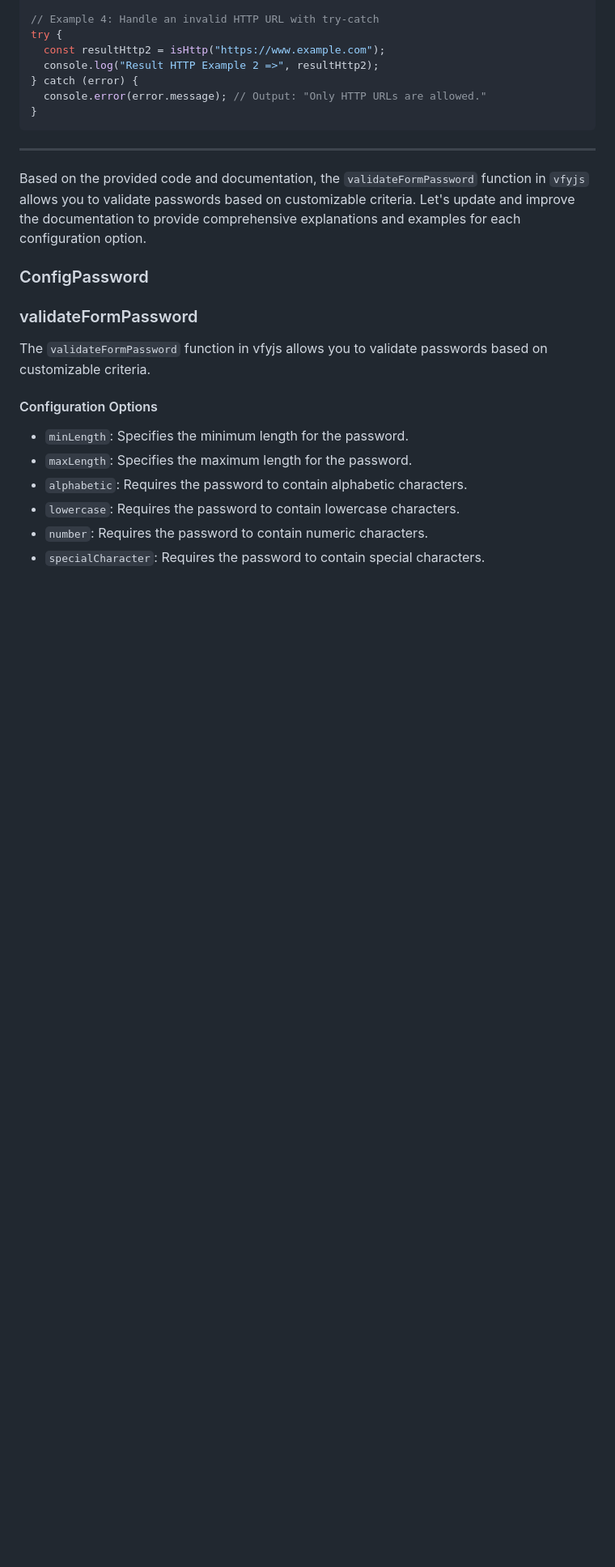
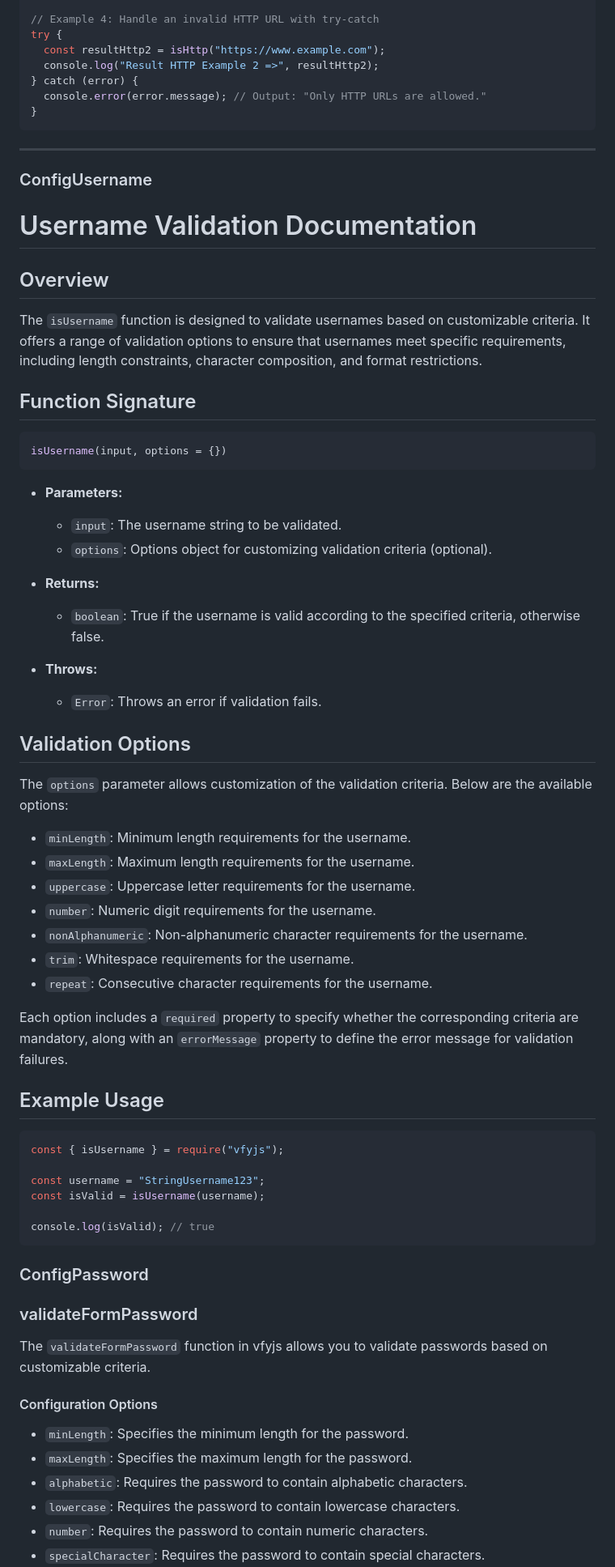
Before and after one commit to m-mdy-m/VfyJS, a Markdown page: doc/DataValidation.doc.md, the part around the change. Shown: that part at 81% size. Drawn GitHub-style; blank space fills up the shorter version.

Commit message:
Update and improve documentation for `isUsername` function in `vfyjs`.

````diff
--- a/doc/DataValidation.doc.md
+++ b/doc/DataValidation.doc.md
@@ -86,7 +86,59 @@ try {
 
 ---
 
-Based on the provided code and documentation, the `validateFormPassword` function in `vfyjs` allows you to validate passwords based on customizable criteria. Let's update and improve the documentation to provide comprehensive explanations and examples for each configuration option.
+### ConfigUsername
+
+# Username Validation Documentation
+
+## Overview
+
+The `isUsername` function is designed to validate usernames based on customizable criteria. It offers a range of validation options to ensure that usernames meet specific requirements, including length constraints, character composition, and format restrictions.
+
+## Function Signature
+
+```javascript
+isUsername(input, options = {})
+```
+
+- **Parameters:**
+  - `input`: The username string to be validated.
+  - `options`: Options object for customizing validation criteria (optional).
+
+- **Returns:**
+  - `boolean`: True if the username is valid according to the specified criteria, otherwise false.
+
+- **Throws:**
+  - `Error`: Throws an error if validation fails.
+
+## Validation Options
+
+The `options` parameter allows customization of the validation criteria. Below are the available options:
+
+- `minLength`: Minimum length requirements for the username.
+- `maxLength`: Maximum length requirements for the username.
+- `uppercase`: Uppercase letter requirements for the username.
+- `number`: Numeric digit requirements for the username.
+- `nonAlphanumeric`: Non-alphanumeric character requirements for the username.
+- `trim`: Whitespace requirements for the username.
+- `repeat`: Consecutive character requirements for the username.
+
+Each option includes a `required` property to specify whether the corresponding criteria are mandatory, along with an `errorMessage` property to define the error message for validation failures.
+
+## Example Usage
+
+```javascript
+const { isUsername } = require("vfyjs");
+
+const username = "StringUsername123";
+const isValid = isUsername(username);
+
+console.log(isValid); // true
+```
+
+
+
+
+
 
 ### ConfigPassword
 
````
